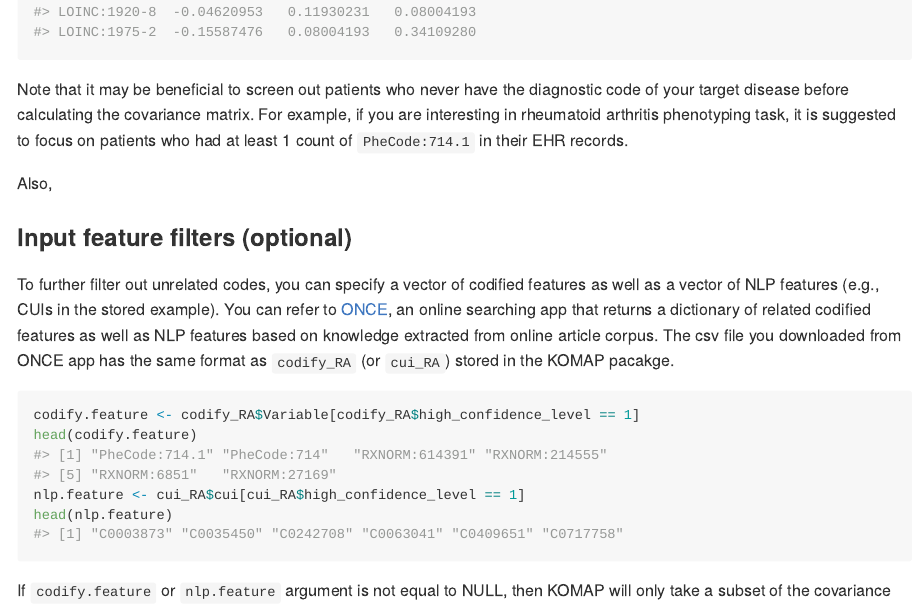
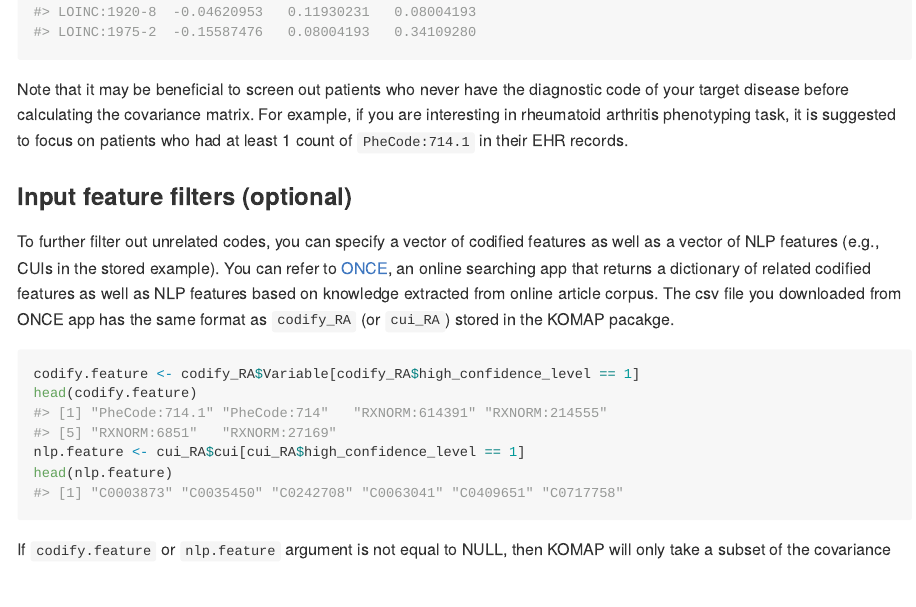
Before and after one commit to xinxiong0238/KOMAP, an R Markdown document (README.Rmd): the page in a window 1100 px wide, from 2530 px down. The pictures show the output file README.md that the author committed with the source, drawn offline in the style of GitHub; long lines of code are wrapped.

Commit message:
change input format

```diff
--- a/README.Rmd
+++ b/README.Rmd
@@ -89,7 +89,6 @@ fake_ehr_cov[1:3,1:3]
 
 Note that it may be beneficial to screen out patients who never have the diagnostic code of your target disease before calculating the covariance matrix. For example, if you are interesting in rheumatoid arthritis phenotyping task, it is suggested to focus on patients who had at least 1 count of `PheCode:714.1` in their EHR records.
 
-Also,
 
 ### Input feature filters (optional)
 To further filter out unrelated codes, you can specify a vector of codified features as well as a vector of NLP features (e.g., CUIs in the stored example). You can refer to [ONCE](https://shiny.parse-health.org/ONCE/), an online searching app that returns a dictionary of related codified features as well as NLP features based on knowledge extracted from online article corpus. The csv file you downloaded from ONCE app has the same format as `codify_RA` (or `cui_RA`) stored in the KOMAP pacakge.
```
Also changed, not shown: README.md, data/fake_ehr_label_logcount_wide.rda, data/fake_ehr_label_logcount_wide_pi.rda.
